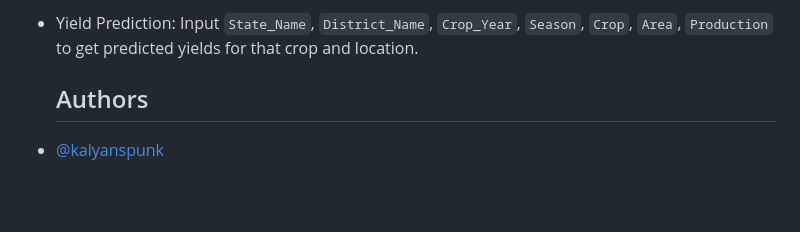
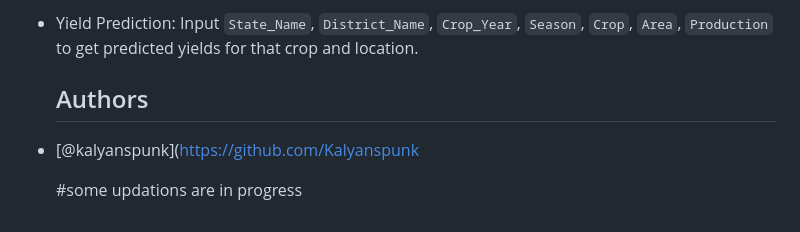
Before and after one commit to Kalyanspunk/Farm_Ai, a Markdown page: README.md, the part around the change. Drawn GitHub-style; blank space fills up the shorter version.

```diff
--- a/README.md
+++ b/README.md
@@ -168,4 +168,6 @@ The Crop Management System dataset includes the following features:
 - Yield Prediction: Input `State_Name`, `District_Name`, `Crop_Year`, `Season`, `Crop`, `Area`, `Production` to get predicted yields for that crop and location.
   ## Authors
 
-- [@kalyanspunk](https://github.com/Kalyanspunk)
+- [@kalyanspunk](https://github.com/Kalyanspunk
+
+  #some updations are in progress
```
